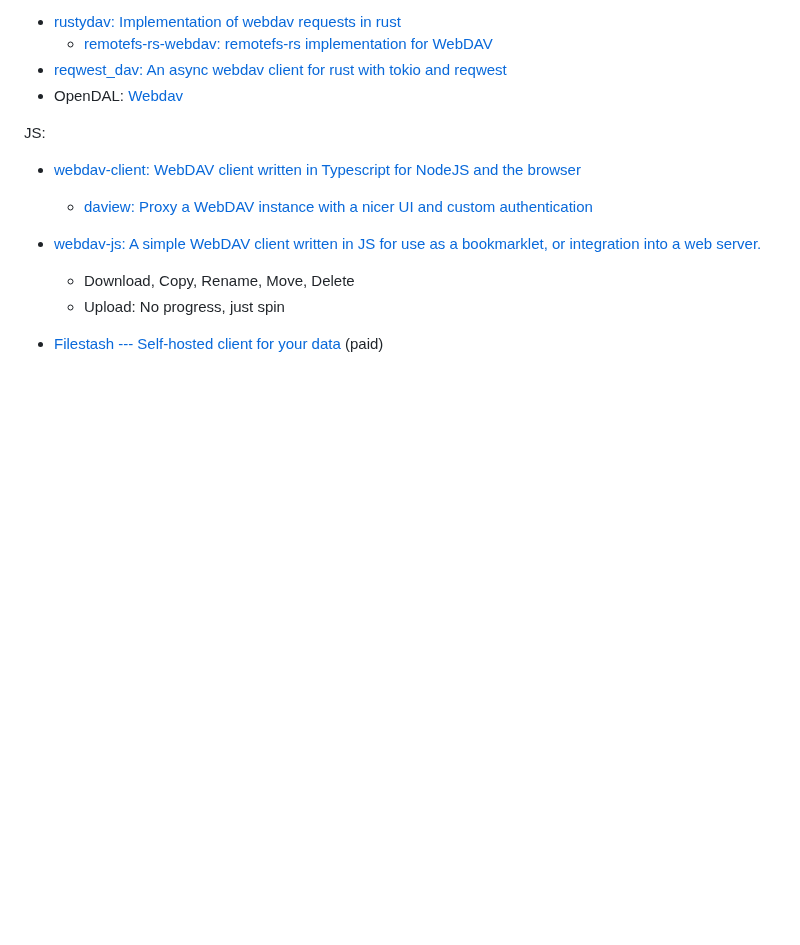
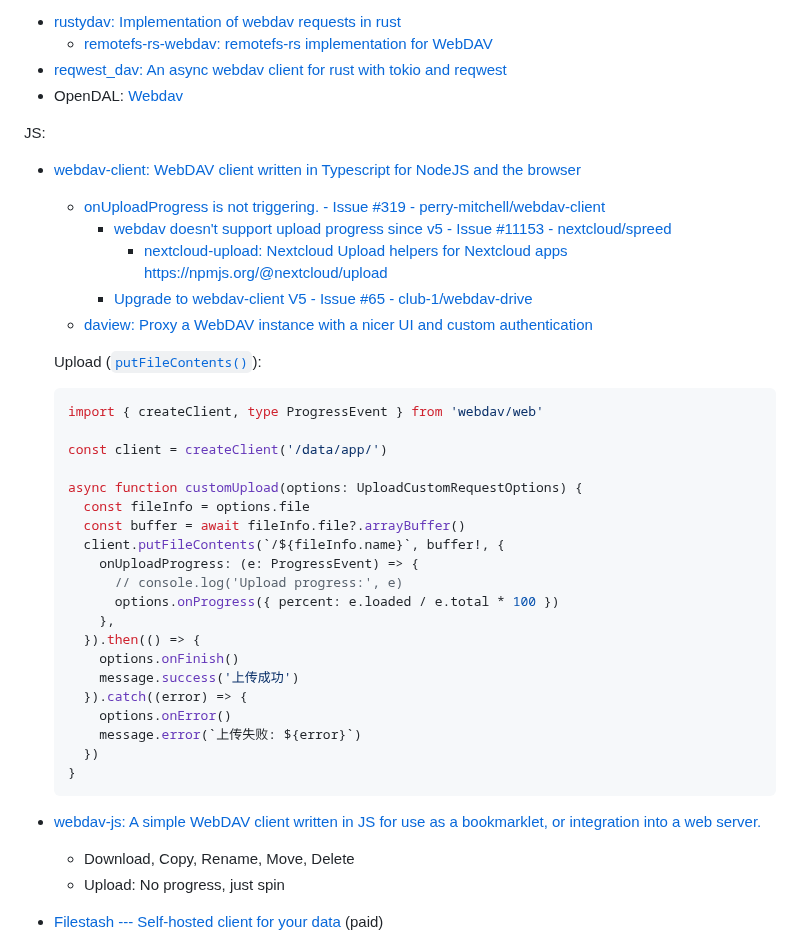
Before and after one commit to Chaoses-Ib/InformationSystems, a Markdown page: Files/Transfer/WebDAV.md, the part around one of its changes. Rendered like a GitHub page; blank space fills up the shorter version.

````diff
--- a/Files/Transfer/WebDAV.md
+++ b/Files/Transfer/WebDAV.md
@@ -96,7 +149,36 @@ Rust:
 
 JS:
 - [webdav-client: WebDAV client written in Typescript for NodeJS and the browser](https://github.com/perry-mitchell/webdav-client)
+  - [onUploadProgress is not triggering. - Issue #319 - perry-mitchell/webdav-client](https://github.com/perry-mitchell/webdav-client/issues/319)
+    - [webdav doesn't support upload progress since v5 - Issue #11153 - nextcloud/spreed](https://github.com/nextcloud/spreed/issues/11153)
+      - [nextcloud-upload: Nextcloud Upload helpers for Nextcloud apps https://npmjs.org/@nextcloud/upload](https://github.com/nextcloud-libraries/nextcloud-upload)
+    - [Upgrade to webdav-client V5 - Issue #65 - club-1/webdav-drive](https://github.com/club-1/webdav-drive/issues/65)
   - [daview: Proxy a WebDAV instance with a nicer UI and custom authentication](https://github.com/tale/daview)
+
+  Upload ([`putFileContents()`](https://github.com/perry-mitchell/webdav-client/blob/0e3520fcb94767686653fa87f2b0be2f2cb26659/source/operations/putFileContents.ts)):
+  ```ts
+  import { createClient, type ProgressEvent } from 'webdav/web'
+
+  const client = createClient('/data/app/')
+
+  async function customUpload(options: UploadCustomRequestOptions) {
+    const fileInfo = options.file
+    const buffer = await fileInfo.file?.arrayBuffer()
+    client.putFileContents(`/${fileInfo.name}`, buffer!, {
+      onUploadProgress: (e: ProgressEvent) => {
+        // console.log('Upload progress:', e)
+        options.onProgress({ percent: e.loaded / e.total * 100 })
+      },
+    }).then(() => {
+      options.onFinish()
+      message.success('上传成功')
+    }).catch((error) => {
+      options.onError()
+      message.error(`上传失败: ${error}`)
+    })
+  }
+  ```
+
 - [webdav-js: A simple WebDAV client written in JS for use as a bookmarklet, or integration into a web server.](https://github.com/dom111/webdav-js)
   - Download, Copy, Rename, Move, Delete
   - Upload: No progress, just spin
````
Also changed, not shown: other parts of Files/Transfer/WebDAV.md (+53 -0 lines), Files/Sync/README.md (+3 -1 lines).
